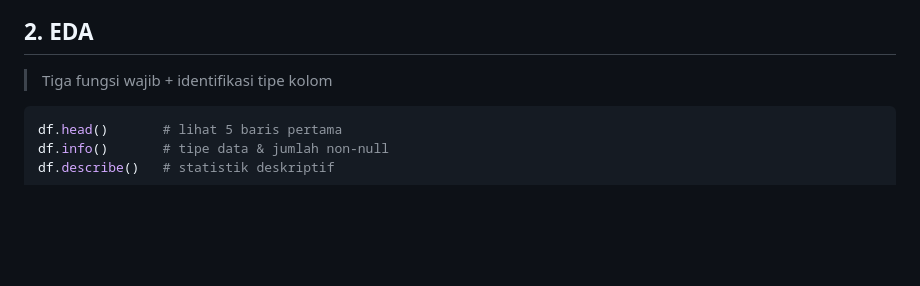
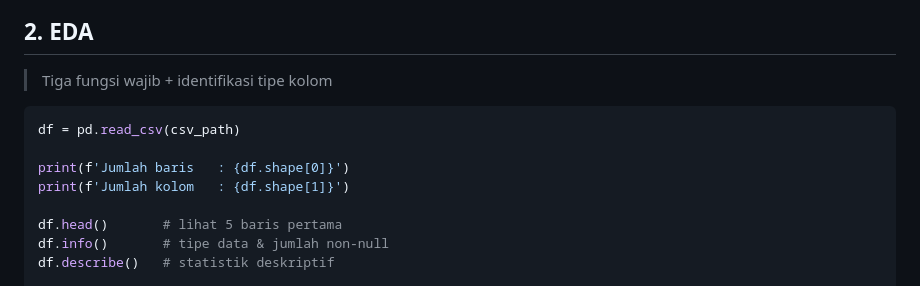
Before and after one commit to RhyneeAI/Machine-Learning-Documentation, a Markdown page: README.md, the part around the change. Rendered like a GitHub page; blank space fills up the shorter version.

````diff
--- a/README.md
+++ b/README.md
@@ -38,6 +38,11 @@ RANDOM_STATE = 42
 > Tiga fungsi wajib + identifikasi tipe kolom
 
 ```python
+df = pd.read_csv(csv_path)
+
+print(f'Jumlah baris   : {df.shape[0]}')
+print(f'Jumlah kolom   : {df.shape[1]}')
+
 df.head()       # lihat 5 baris pertama
 df.info()       # tipe data & jumlah non-null
 df.describe()   # statistik deskriptif
````
